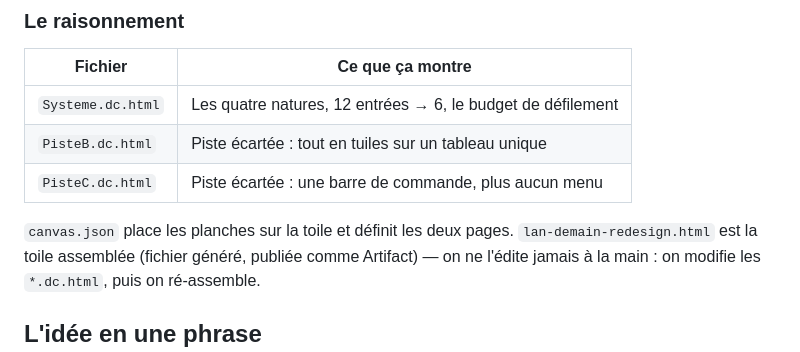
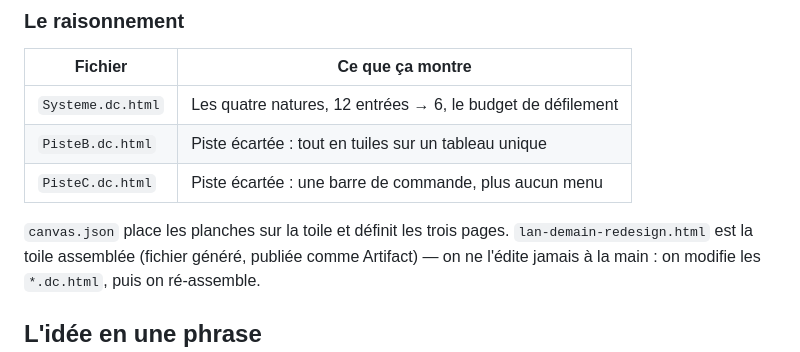
Before and after one commit to GregRainor/LAN-demain, a Markdown page: design/README.md, the part around the change. Drawn GitHub-style.

Commit message:
Corriger le compte de pages dans le README des planches
Co-Authored-By: Claude <noreply@anthropic.com>
Claude-Session: https://claude.ai/code/session_01BbqSXM9ZYPJyXBgSoP8cNP

```diff
--- a/design/README.md
+++ b/design/README.md
@@ -36,7 +36,7 @@ multiple de 4, pas de police tierce.
 | `PisteB.dc.html` | Piste écartée : tout en tuiles sur un tableau unique |
 | `PisteC.dc.html` | Piste écartée : une barre de commande, plus aucun menu |
 
-`canvas.json` place les planches sur la toile et définit les deux pages.
+`canvas.json` place les planches sur la toile et définit les trois pages.
 `lan-demain-redesign.html` est la toile assemblée (fichier généré, publiée
 comme Artifact) — on ne l'édite jamais à la main : on modifie les `*.dc.html`,
 puis on ré-assemble.
```
